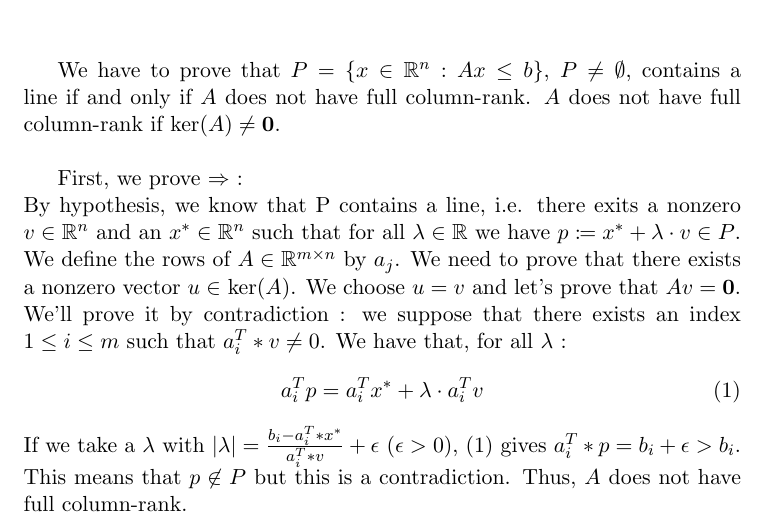
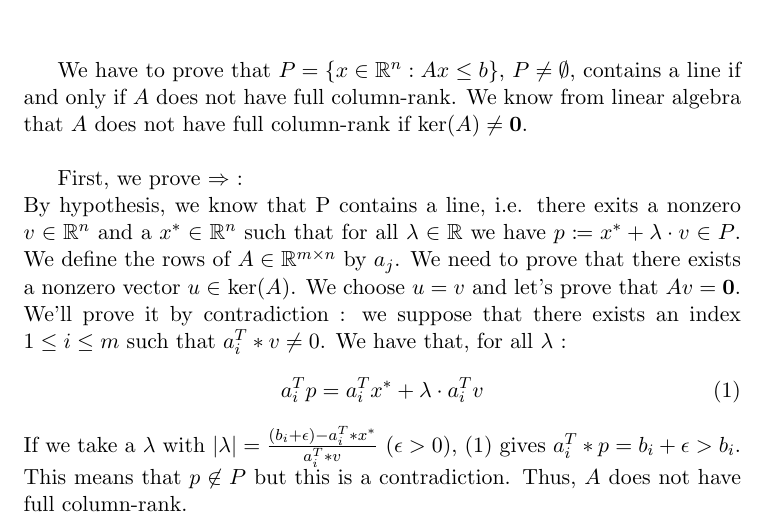
Before and after one commit to denissteffen/Ex, a LaTeX document (Week 5/W5E5.tex): part of the page, cut so that both start at the same text. Compiled offline with pdfLaTeX.

Commit message:
Update W5E5.tex

```diff
--- a/Week 5/W5E5.tex
+++ b/Week 5/W5E5.tex
@@ -26,18 +26,18 @@
     \maketitle
 
     We have to prove that $P = \{ x \in \mathbb{R}^n : Ax \leq b\}$, $P \not = \emptyset $, contains a line if and only if $A$ does not have full column-rank.
-    $A$ does not have full column-rank if ker$(A) \not = \mathbf {0}$.
+    We know from linear algebra that $A$ does not have full column-rank if ker$(A) \not = \mathbf {0}$.
 \\
 
     First, we prove  $\Rightarrow$ : \\
-    By hypothesis, we know that P contains a line, i.e. there exits a nonzero $v \in \mathbb{R}^n$ and an $x^* \in \mathbb{R}^n$ such that for all $\lambda \in \mathbb{R}$ we have $ p \coloneqq x^* + \lambda \cdot v \in P$.
+    By hypothesis, we know that P contains a line, i.e. there exits a nonzero $v \in \mathbb{R}^n$ and a $x^* \in \mathbb{R}^n$ such that for all $\lambda \in \mathbb{R}$ we have $ p \coloneqq x^* + \lambda \cdot v \in P$.
     We define the rows of $A \in \mathbb{R}^{m \times n}$ by $a_j$.
     We need to prove that there exists a nonzero vector $u \in$ ker$(A)$. We choose $u = v$ and let's prove that $Av = \mathbf 0$.
     We'll prove it by contradiction : we suppose that there exists an index $1 \leq i \leq m$ such that $a_i^T*v \not = 0$. We have that, for all $\lambda$ :
     \begin{equation}
         a_i^Tp = a_i^Tx^* + \lambda \cdot a_i^Tv
     \end{equation}
-    If we take a $\lambda$ with $\left| \lambda \right| = \frac{ b_i - a_i^T*x^*}{a_i^T*v} + \epsilon$ ($\epsilon > 0$), (1) gives $a_i^T*p = b_i + \epsilon > b_i$.
+    If we take a $\lambda$ with $\left| \lambda \right| = \frac{ (b_i  + \epsilon) - a_i^T*x^*}{a_i^T*v} $ ($\epsilon > 0$), (1) gives $a_i^T*p = b_i + \epsilon > b_i$.
     This means that $p \not \in P$ but this is a contradiction. Thus, $A$ does not have full column-rank.
     \\
 
```
